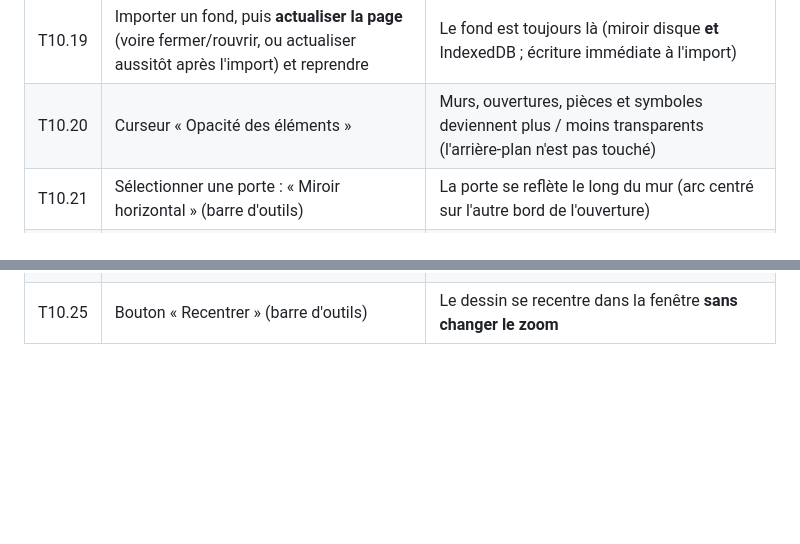
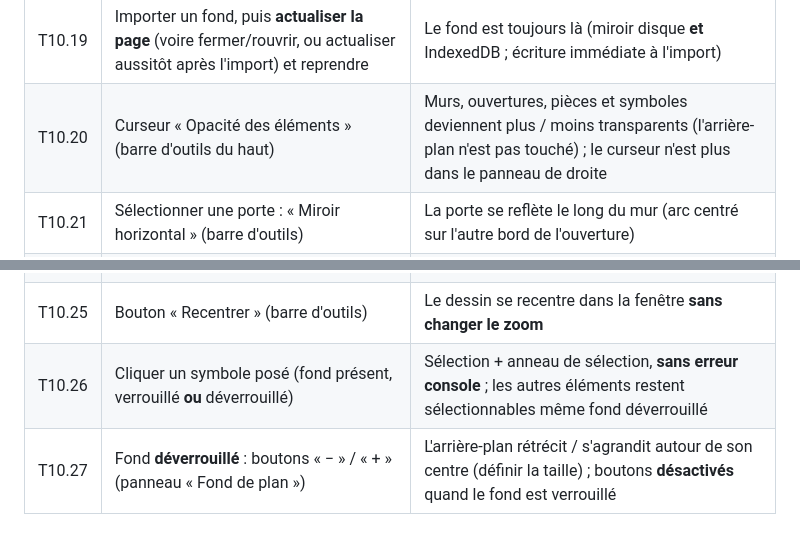
Before and after one commit to doddoreul/elecschema, a Markdown page: TESTS.md, 2 parts joined by grey strips. Rendered like a GitHub page; blank space fills up the shorter version.

```diff
--- a/TESTS.md
+++ b/TESTS.md
@@ -126,9 +126,11 @@ App : `npm start` (bureau) ou `node tools/serve-browser.js` (navigateur local).
 | T10.17 | Élément du schéma non posé (plan non vide) | Alerte **BE-09** ; clic → onglet Implantation |
 | T10.18 | Bouton « Afficher / masquer le dessin » (actif) | **Tout** disparaît sauf l'arrière-plan (murs, ouvertures, pièces, symboles, grille) ; second clic : tout revient |
 | T10.19 | Importer un fond, puis **actualiser la page** (voire fermer/rouvrir, ou actualiser aussitôt après l'import) et reprendre | Le fond est toujours là (miroir disque **et** IndexedDB ; écriture immédiate à l'import) |
-| T10.20 | Curseur « Opacité des éléments » | Murs, ouvertures, pièces et symboles deviennent plus / moins transparents (l'arrière-plan n'est pas touché) |
+| T10.20 | Curseur « Opacité des éléments » (barre d'outils du haut) | Murs, ouvertures, pièces et symboles deviennent plus / moins transparents (l'arrière-plan n'est pas touché) ; le curseur n'est plus dans le panneau de droite |
 | T10.21 | Sélectionner une porte : « Miroir horizontal » (barre d'outils) | La porte se reflète le long du mur (arc centré sur l'autre bord de l'ouverture) |
 | T10.22 | Sélectionner une porte : « Miroir vertical » (barre d'outils) | Le battant et l'arc basculent de l'autre côté du mur |
 | T10.23 | Sélectionner une fenêtre | Pas de réglages de porte (miroirs) : le groupe « Porte » reste masqué |
 | T10.24 | Sélectionner une ouverture | Le champ **« Largeur (cm) »** apparaît dans la barre d'outils du haut (il n'est plus dans le panneau de droite) ; le modifier change la largeur |
 | T10.25 | Bouton « Recentrer » (barre d'outils) | Le dessin se recentre dans la fenêtre **sans changer le zoom** |
+| T10.26 | Cliquer un symbole posé (fond présent, verrouillé **ou** déverrouillé) | Sélection + anneau de sélection, **sans erreur console** ; les autres éléments restent sélectionnables même fond déverrouillé |
+| T10.27 | Fond **déverrouillé** : boutons « − » / « + » (panneau « Fond de plan ») | L'arrière-plan rétrécit / s'agrandit autour de son centre (définir la taille) ; boutons **désactivés** quand le fond est verrouillé |
```
Also changed, not shown: AGENT.md (+15 -4 lines).
